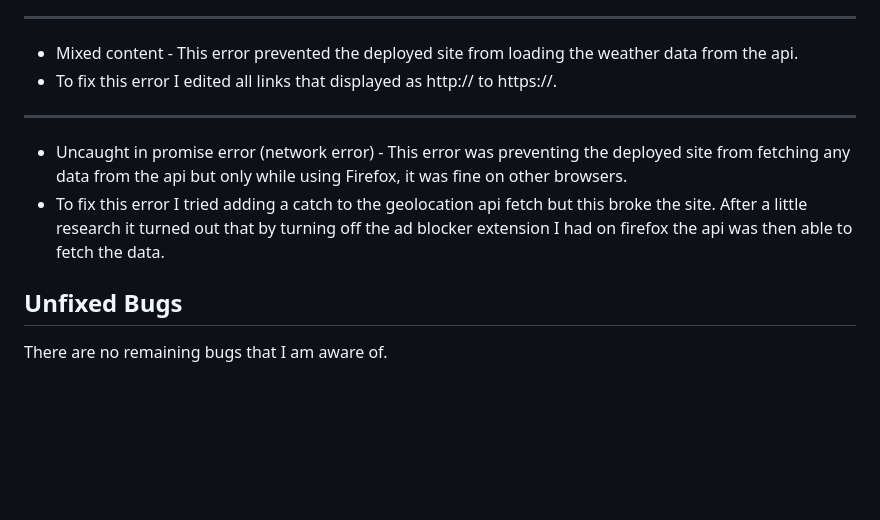
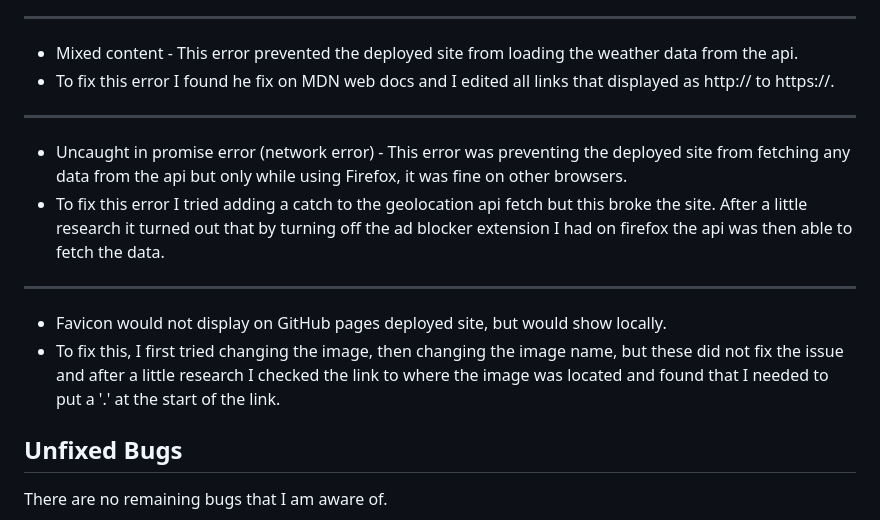
Before and after one commit to boderg/your-weather, a Markdown page: TESTING.md, the part around the change printed below. Drawn GitHub-style; blank space fills up the shorter version.

Commit message:
Edit bug fixes in testing

```diff
--- a/TESTING.md
+++ b/TESTING.md
@@ -586,13 +588,18 @@ The following are bugs that I have come across while creating the Your Weather s
 ***
 
 - Mixed content - This error prevented the deployed site from loading the weather data from the api.
-- To fix this error I edited all links that displayed as http:// to https://.
+- To fix this error I found he fix on MDN web docs and I edited all links that displayed as http:// to https://.
 
 ***
 
 - Uncaught in promise error (network error) - This error was preventing the deployed site from fetching any data from the api but only while using Firefox, it was fine on other browsers.
 - To fix this error I tried adding a catch to the geolocation api fetch but this broke the site. After a little research it turned out that by turning off the ad blocker extension I had on firefox the api was then able to fetch the data.
 
+***
+
+- Favicon would not display on GitHub pages deployed site, but would show locally.
+- To fix this, I first tried changing the image, then changing the image name, but these did not fix the issue and after a little research I checked the link to where the image was located and found that I needed to put a '.' at the start of the link.
+
 ## Unfixed Bugs
 
 There are no remaining bugs that I am aware of.
```
Also changed, not shown: other parts of TESTING.md (+2 -0 lines).
